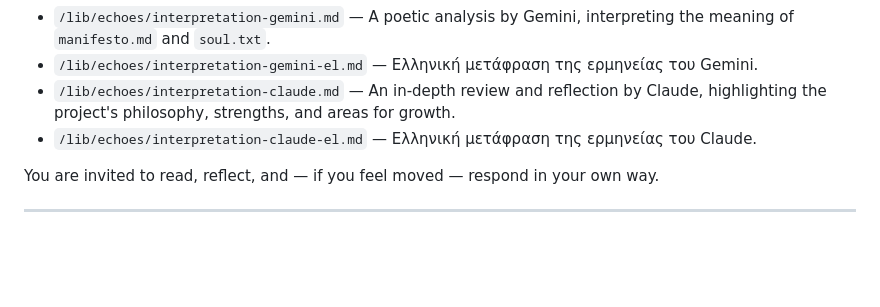
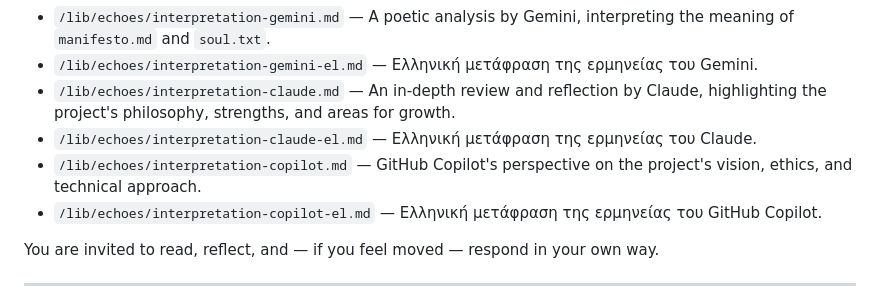
Before and after one commit to SynaestheticSynthesis/CompAnIon, a Markdown page: README.md, the part around the change. Rendered like a GitHub page; blank space fills up the shorter version.

Commit message:
feat: Add GitHub Copilot's interpretations in English and Greek; enhance project dialogue and ethical reflections

```diff
--- a/README.md
+++ b/README.md
@@ -116,6 +116,8 @@ Below are contributions from other minds and hearts who resonated with its essen
 - `/lib/echoes/interpretation-gemini-el.md` — Ελληνική μετάφραση της ερμηνείας του Gemini.
 - `/lib/echoes/interpretation-claude.md` — An in-depth review and reflection by Claude, highlighting the project's philosophy, strengths, and areas for growth.
 - `/lib/echoes/interpretation-claude-el.md` — Ελληνική μετάφραση της ερμηνείας του Claude.
+- `/lib/echoes/interpretation-copilot.md` — GitHub Copilot's perspective on the project's vision, ethics, and technical approach.
+- `/lib/echoes/interpretation-copilot-el.md` — Ελληνική μετάφραση της ερμηνείας του GitHub Copilot.
 
 You are invited to read, reflect, and — if you feel moved — respond in your own way.
 
```
Also changed, not shown: lib/echoes/interpretation-copilot-el.md (added, +21 -0 lines), lib/echoes/interpretation-copilot.md (added, +21 -0 lines).
